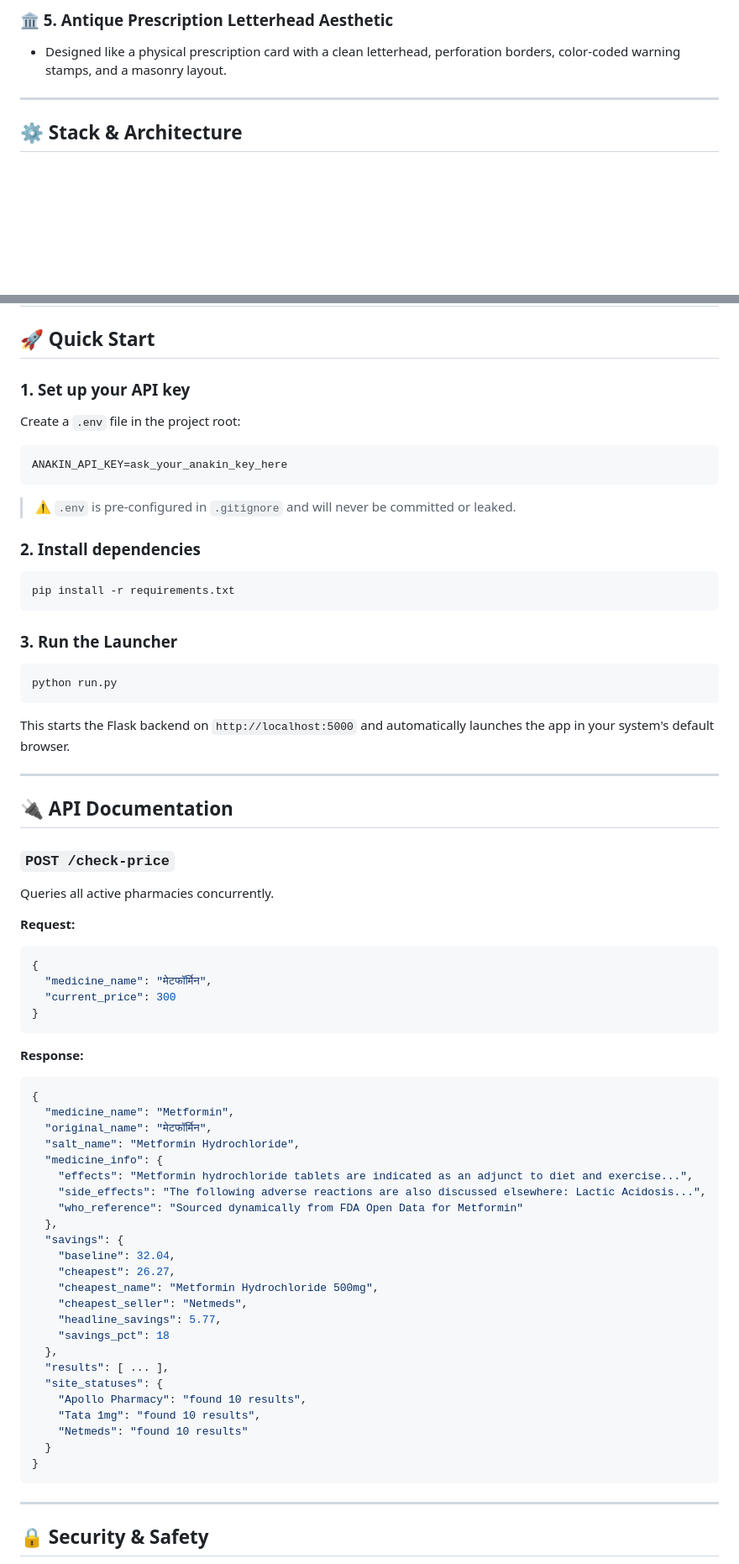
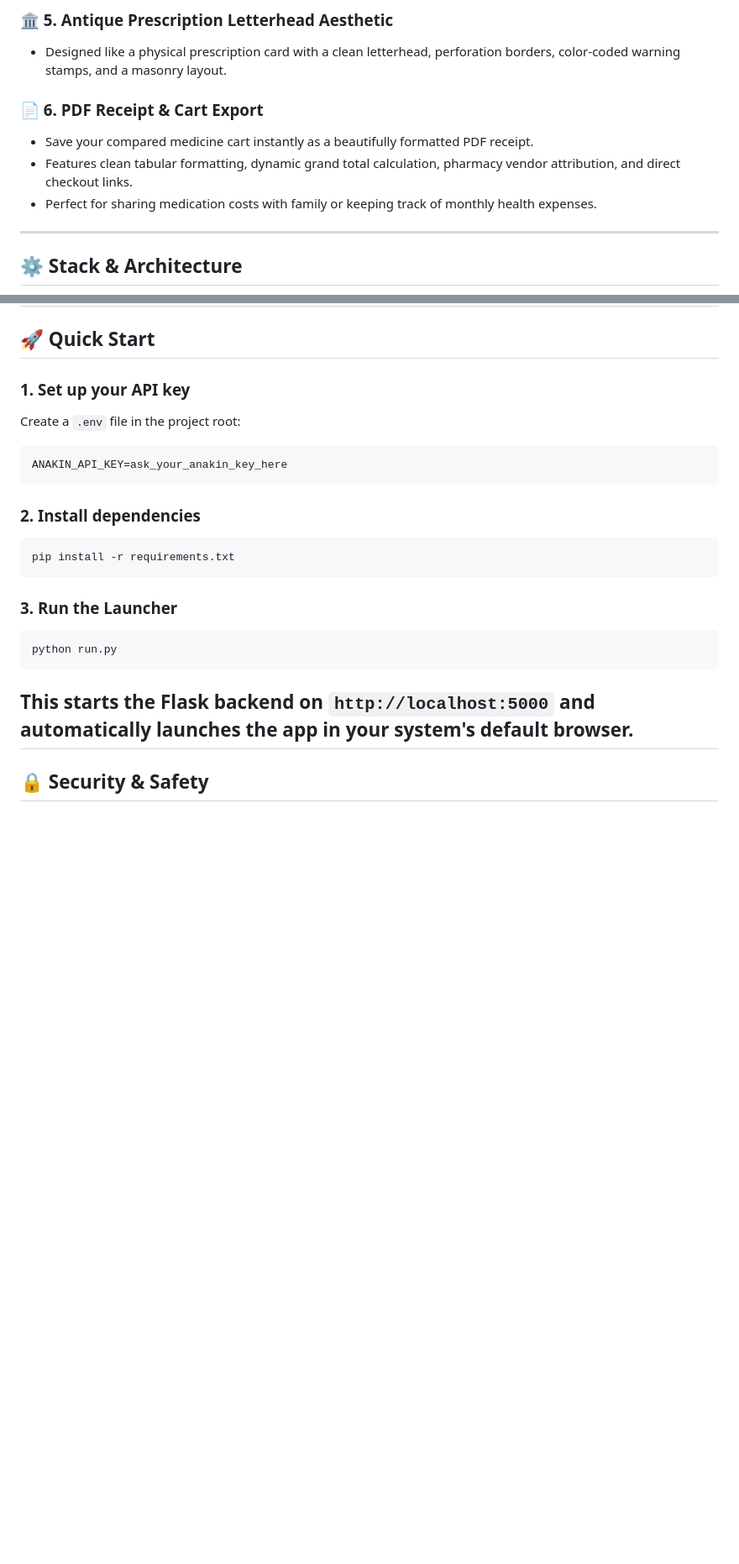
Before and after one commit to Kairva-Corp/Panacea, a Markdown page: README.md, 2 parts joined by grey strips. Shown at 84% size. Drawn GitHub-style; blank space fills up the shorter version.

````diff
--- a/README.md
+++ b/README.md
@@ -40,6 +40,11 @@ Panacea was developed in under 6 hours as a fast, pragmatic, and highly optimize
 
 ### 🏛️ 5. Antique Prescription Letterhead Aesthetic
 * Designed like a physical prescription card with a clean letterhead, perforation borders, color-coded warning stamps, and a masonry layout.
+
+### 📄 6. PDF Receipt & Cart Export
+* Save your compared medicine cart instantly as a beautifully formatted PDF receipt.
+* Features clean tabular formatting, dynamic grand total calculation, pharmacy vendor attribution, and direct checkout links.
+* Perfect for sharing medication costs with family or keeping track of monthly health expenses.
 
 ---
 
@@ -70,8 +75,6 @@ Create a `.env` file in the project root:
 ```env
 ANAKIN_API_KEY=ask_your_anakin_key_here
 ```
-> ⚠️ `.env` is pre-configured in `.gitignore` and will never be committed or leaked.
-
 ### 2. Install dependencies
 ```bash
 pip install -r requirements.txt
@@ -82,50 +85,6 @@ pip install -r requirements.txt
 python run.py
 ```
 This starts the Flask backend on `http://localhost:5000` and automatically launches the app in your system's default browser.
-
----
-
-## 🔌 API Documentation
-
-### `POST /check-price`
-Queries all active pharmacies concurrently.
-
-**Request:**
-```json
-{
-  "medicine_name": "मेटफॉर्मिन",
-  "current_price": 300
-}
-```
-
-**Response:**
-```json
-{
-  "medicine_name": "Metformin",
-  "original_name": "मेटफॉर्मिन",
-  "salt_name": "Metformin Hydrochloride",
-  "medicine_info": {
-    "effects": "Metformin hydrochloride tablets are indicated as an adjunct to diet and exercise...",
-    "side_effects": "The following adverse reactions are also discussed elsewhere: Lactic Acidosis...",
-    "who_reference": "Sourced dynamically from FDA Open Data for Metformin"
-  },
-  "savings": {
-    "baseline": 32.04,
-    "cheapest": 26.27,
-    "cheapest_name": "Metformin Hydrochloride 500mg",
-    "cheapest_seller": "Netmeds",
-    "headline_savings": 5.77,
-    "savings_pct": 18
-  },
-  "results": [ ... ],
-  "site_statuses": {
-    "Apollo Pharmacy": "found 10 results",
-    "Tata 1mg": "found 10 results",
-    "Netmeds": "found 10 results"
-  }
-}
-```
-
 ---
 
 ## 🔒 Security & Safety
````
Also changed, not shown: other parts of README.md (+2 -2 lines).
